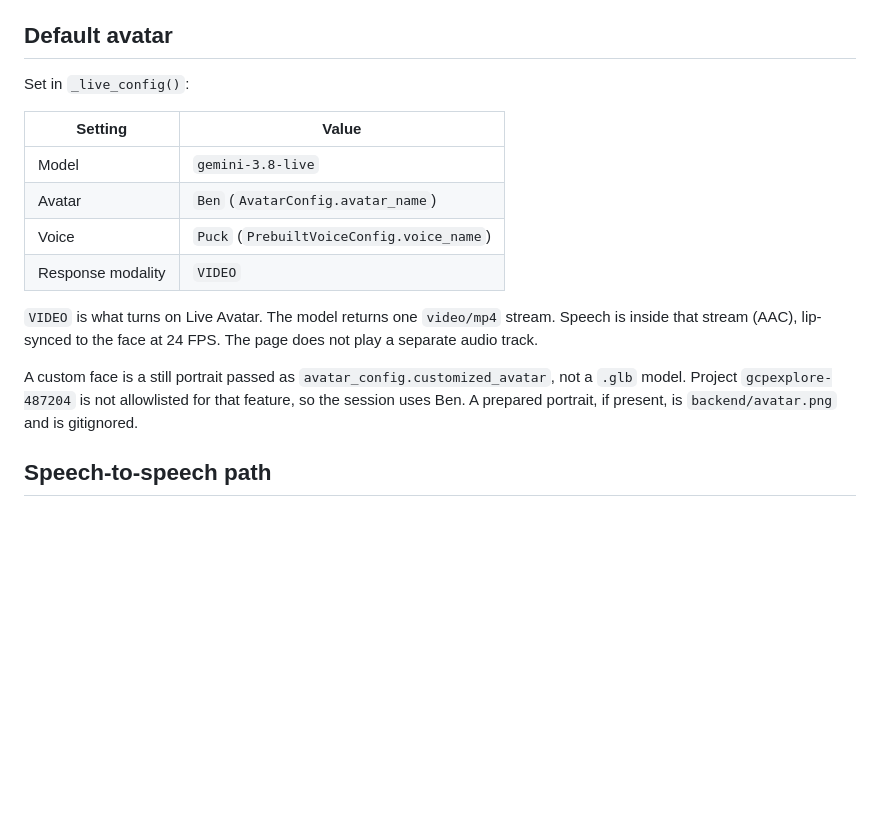
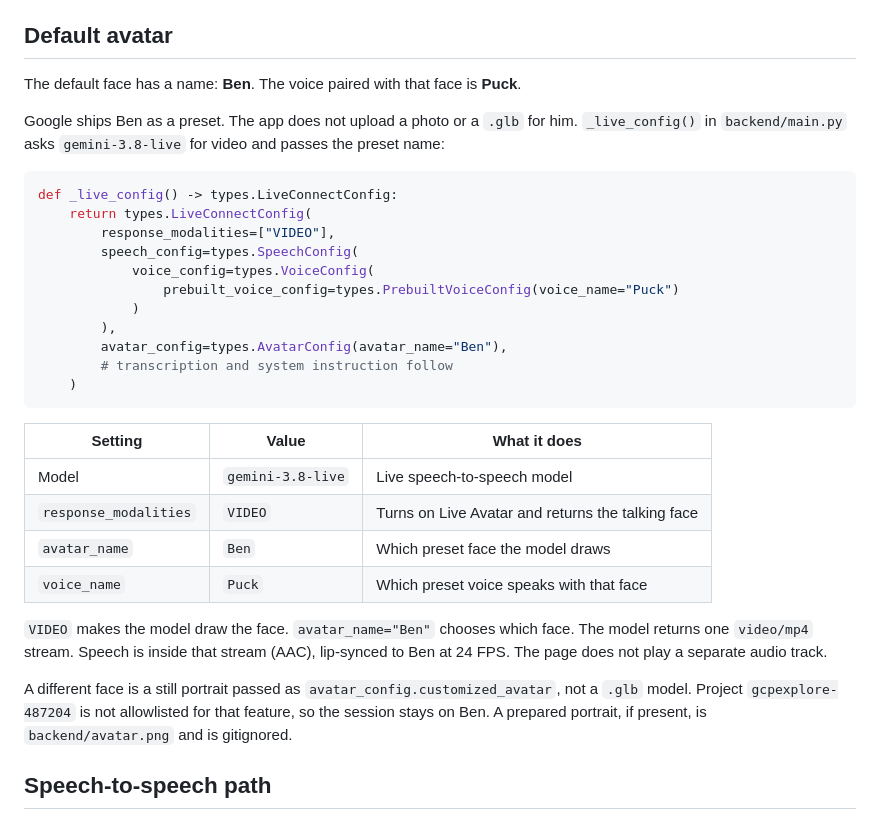
Before and after one commit to sidramesh2024/llm_wiki, a Markdown page: Avatar.md, the part around the change. GitHub-like rendering; blank space fills up the shorter version.

Commit message:
Document that the default avatar is the Ben preset selected by name.
Co-authored-by: Cursor <cursoragent@cursor.com>

````diff
--- a/Avatar.md
+++ b/Avatar.md
@@ -42,18 +42,34 @@ The browser opens http://127.0.0.1:5173. The API uses Application Default Creden
 
 ## Default avatar
 
-Set in `_live_config()`:
+The default face has a name: **Ben**. The voice paired with that face is **Puck**.
 
-| Setting | Value |
-|---|---|
-| Model | `gemini-3.8-live` |
-| Avatar | `Ben` (`AvatarConfig.avatar_name`) |
-| Voice | `Puck` (`PrebuiltVoiceConfig.voice_name`) |
-| Response modality | `VIDEO` |
+Google ships Ben as a preset. The app does not upload a photo or a `.glb` for him. `_live_config()` in `backend/main.py` asks `gemini-3.8-live` for video and passes the preset name:
 
-`VIDEO` is what turns on Live Avatar. The model returns one `video/mp4` stream. Speech is inside that stream (AAC), lip-synced to the face at 24 FPS. The page does not play a separate audio track.
+```python
+def _live_config() -> types.LiveConnectConfig:
+    return types.LiveConnectConfig(
+        response_modalities=["VIDEO"],
+        speech_config=types.SpeechConfig(
+            voice_config=types.VoiceConfig(
+                prebuilt_voice_config=types.PrebuiltVoiceConfig(voice_name="Puck")
+            )
+        ),
+        avatar_config=types.AvatarConfig(avatar_name="Ben"),
+        # transcription and system instruction follow
+    )
+```
 
-A custom face is a still portrait passed as `avatar_config.customized_avatar`, not a `.glb` model. Project `gcpexplore-487204` is not allowlisted for that feature, so the session uses Ben. A prepared portrait, if present, is `backend/avatar.png` and is gitignored.
+| Setting | Value | What it does |
+|---|---|---|
+| Model | `gemini-3.8-live` | Live speech-to-speech model |
+| `response_modalities` | `VIDEO` | Turns on Live Avatar and returns the talking face |
+| `avatar_name` | `Ben` | Which preset face the model draws |
+| `voice_name` | `Puck` | Which preset voice speaks with that face |
+
+`VIDEO` makes the model draw the face. `avatar_name="Ben"` chooses which face. The model returns one `video/mp4` stream. Speech is inside that stream (AAC), lip-synced to Ben at 24 FPS. The page does not play a separate audio track.
+
+A different face is a still portrait passed as `avatar_config.customized_avatar`, not a `.glb` model. Project `gcpexplore-487204` is not allowlisted for that feature, so the session stays on Ben. A prepared portrait, if present, is `backend/avatar.png` and is gitignored.
 
 ## Speech-to-speech path
 
````
